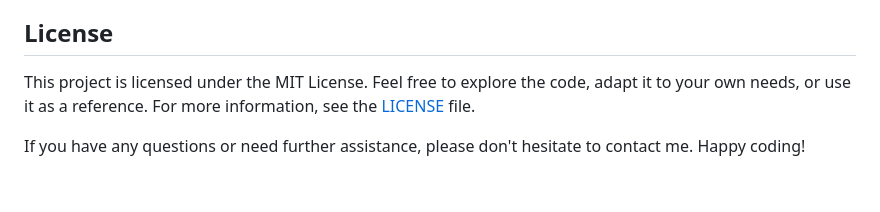
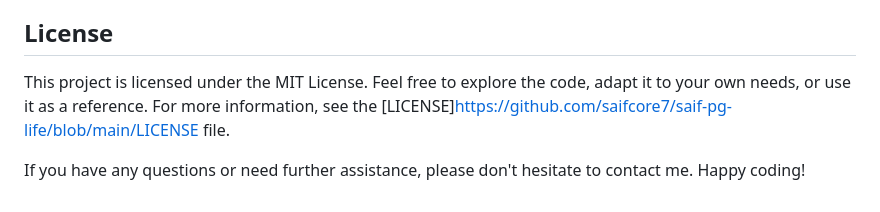
Before and after one commit to saifcore7/saif-pg-life, a Markdown page: README.md, the part around the change. Rendered like a GitHub page.

```diff
--- a/README.md
+++ b/README.md
@@ -52,6 +52,6 @@ I appreciate your interest in contributing to this project! If you'd like to con
 
 ## License
 
-This project is licensed under the MIT License. Feel free to explore the code, adapt it to your own needs, or use it as a reference. For more information, see the [LICENSE](https://chat.openai.com/LICENSE) file.
+This project is licensed under the MIT License. Feel free to explore the code, adapt it to your own needs, or use it as a reference. For more information, see the [LICENSE]https://github.com/saifcore7/saif-pg-life/blob/main/LICENSE file.
 
 If you have any questions or need further assistance, please don't hesitate to contact me. Happy coding!
```
